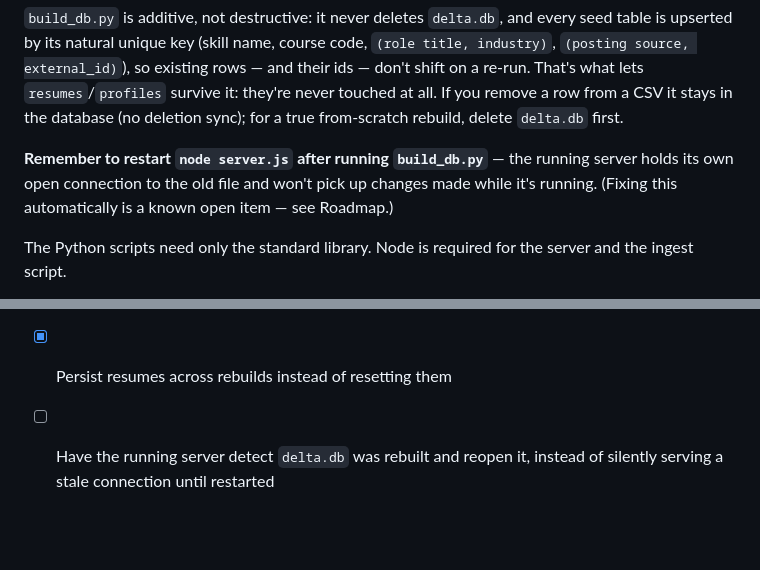
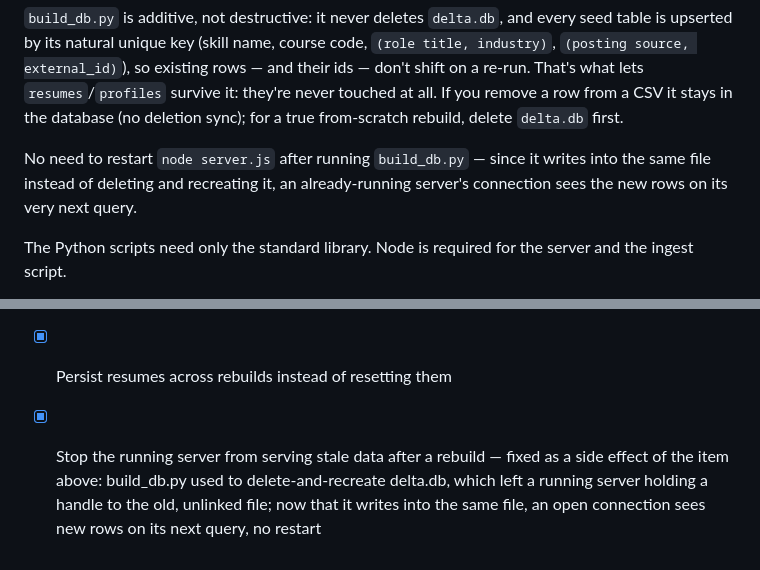
Before and after one commit to jent16/delta, a Markdown page: README.md, 2 parts joined by grey strips. Rendered like a GitHub page; blank space fills up the shorter version.

Commit message:
Document that the stale-server-connection bug is already fixed
Verified rather than assumed: bug #2 (server serving stale data after a
rebuild) was a side effect of the old build_db.py deleting and recreating
delta.db, which left a running server holding a handle to the unlinked
file. The previous commit's fix (write into the same file, upsert instead
of delete+recreate) removed the root cause for free. Confirmed with an
already-running server picking up a real CSV addition via a real
build_db.py run, with zero code changes needed here — just correcting the
README, which still said to restart the server.

Co-Authored-By: Claude Sonnet 5 <noreply@anthropic.com>

```diff
--- a/README.md
+++ b/README.md
@@ -69,10 +69,10 @@ lets `resumes`/`profiles` survive it: they're never touched at all. If you
 remove a row from a CSV it stays in the database (no deletion sync); for a
 true from-scratch rebuild, delete `delta.db` first.
 
-**Remember to restart `node server.js` after running `build_db.py`** — the
-running server holds its own open connection to the old file and won't
-pick up changes made while it's running. (Fixing this automatically is a
-known open item — see Roadmap.)
+No need to restart `node server.js` after running `build_db.py` — since it
+writes into the same file instead of deleting and recreating it, an
+already-running server's connection sees the new rows on its very next
+query.
 
 The Python scripts need only the standard library. Node is required for
 the server and the ingest script.
@@ -206,5 +206,8 @@ never touches them, so they survive a rebuild.
 - [ ] Automate skill extraction from course descriptions
 - [ ] Study plan: for a role's missing skills, suggest which courses close the largest gap
 - [x] Persist resumes across rebuilds instead of resetting them
-- [ ] Have the running server detect `delta.db` was rebuilt and reopen it,
-      instead of silently serving a stale connection until restarted
+- [x] Stop the running server from serving stale data after a rebuild —
+      fixed as a side effect of the item above: build_db.py used to
+      delete-and-recreate delta.db, which left a running server holding a
+      handle to the old, unlinked file; now that it writes into the same
+      file, an open connection sees new rows on its next query, no restart
```
